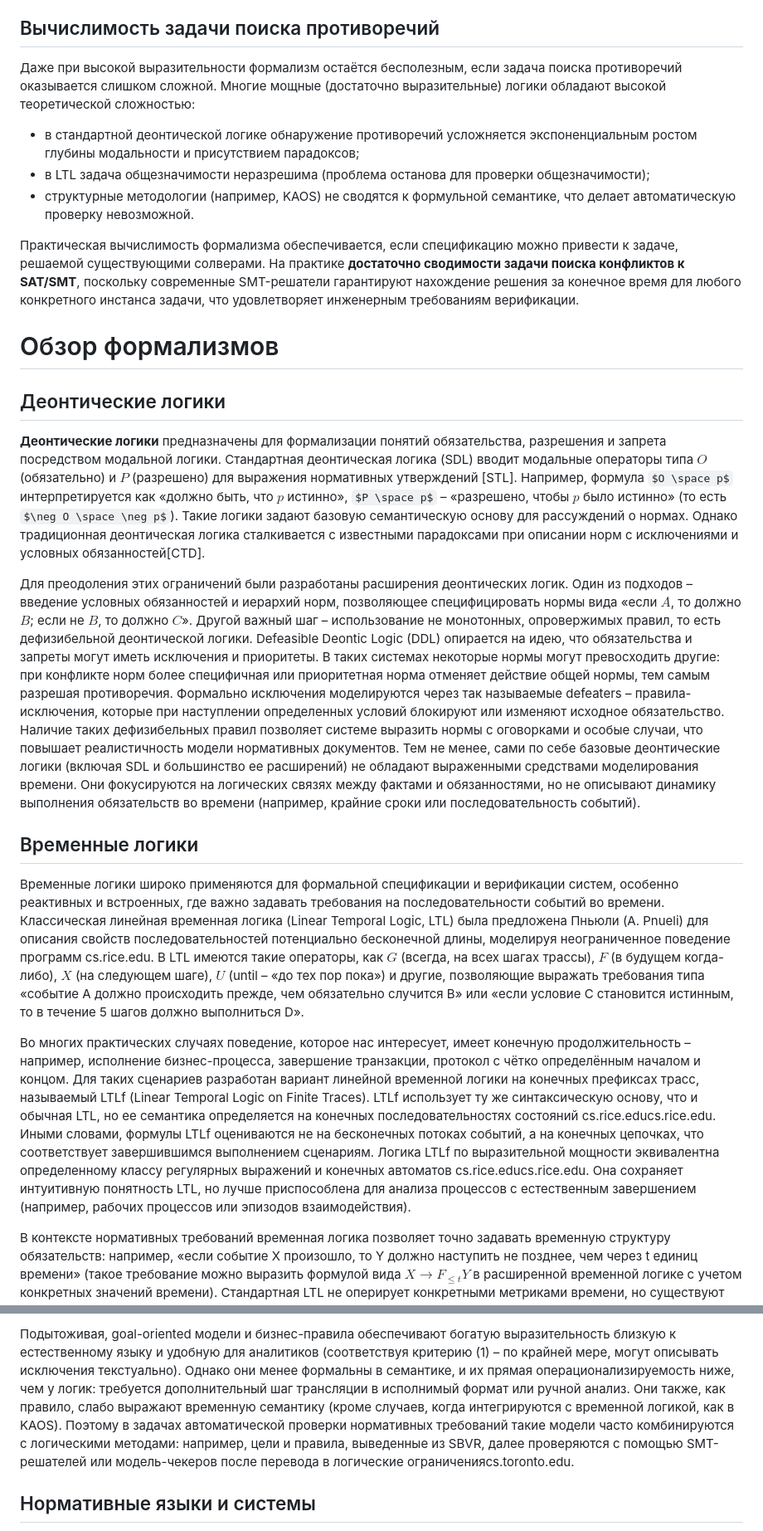
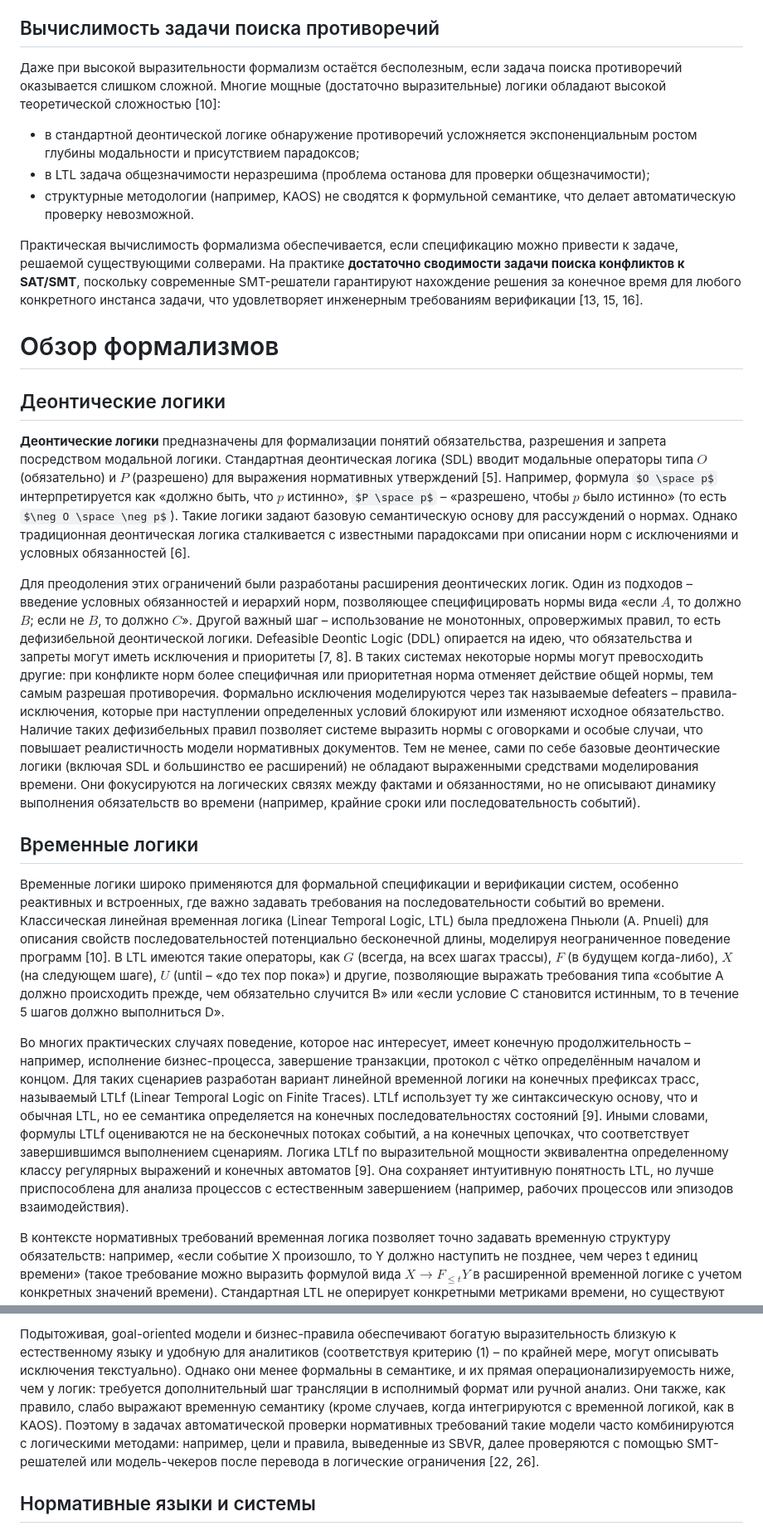
Before and after one commit to bearpro/papers, a Markdown page: Статья ddl-ltlf/papper.md, 2 parts joined by grey strips. Shown at 83% size. Rendered like a GitHub page; some formulas as TeX source.

```diff
--- a/Статья ddl-ltlf/papper.md
+++ b/Статья ddl-ltlf/papper.md
@@ -60,27 +60,27 @@ _Аннотация_
 
 ## Вычислимость задачи поиска противоречий
 
-Даже при высокой выразительности формализм остаётся бесполезным, если задача поиска противоречий оказывается слишком сложной. Многие мощные (достаточно выразительные) логики обладают высокой теоретической сложностью:
+Даже при высокой выразительности формализм остаётся бесполезным, если задача поиска противоречий оказывается слишком сложной. Многие мощные (достаточно выразительные) логики обладают высокой теоретической сложностью [10]:
 
 - в стандартной деонтической логике обнаружение противоречий усложняется экспоненциальным ростом глубины модальности и присутствием парадоксов;
 - в LTL задача общезначимости неразрешима (проблема останова для проверки общезначимости);
 - структурные методологии (например, KAOS) не сводятся к формульной семантике, что делает автоматическую проверку невозможной.
 
-Практическая вычислимость формализма обеспечивается, если спецификацию можно привести к задаче, решаемой существующими солверами. На практике **достаточно сводимости задачи поиска конфликтов к SAT/SMT**, поскольку современные SMT-решатели гарантируют нахождение решения за конечное время для любого конкретного инстанса задачи, что удовлетворяет инженерным требованиям верификации.
+Практическая вычислимость формализма обеспечивается, если спецификацию можно привести к задаче, решаемой существующими солверами. На практике **достаточно сводимости задачи поиска конфликтов к SAT/SMT**, поскольку современные SMT-решатели гарантируют нахождение решения за конечное время для любого конкретного инстанса задачи, что удовлетворяет инженерным требованиям верификации [13, 15, 16].
 
 # Обзор формализмов
 
 ## Деонтические логики
 
-**Деонтические логики** предназначены для формализации понятий обязательства, разрешения и запрета посредством модальной логики. Стандартная деонтическая логика (SDL) вводит модальные операторы типа $O$ (обязательно) и $P$ (разрешено) для выражения нормативных утверждений [STL]. Например, формула $O \space p$ интерпретируется как «должно быть, что $p$ истинно», $P \space p$ – «разрешено, чтобы $p$ было истинно» (то есть $\neg O \space \neg p$). Такие логики задают базовую семантическую основу для рассуждений о нормах. Однако традиционная деонтическая логика сталкивается с известными парадоксами при описании норм с исключениями и условных обязанностей[CTD].
+**Деонтические логики** предназначены для формализации понятий обязательства, разрешения и запрета посредством модальной логики. Стандартная деонтическая логика (SDL) вводит модальные операторы типа $O$ (обязательно) и $P$ (разрешено) для выражения нормативных утверждений [5]. Например, формула $O \space p$ интерпретируется как «должно быть, что $p$ истинно», $P \space p$ – «разрешено, чтобы $p$ было истинно» (то есть $\neg O \space \neg p$). Такие логики задают базовую семантическую основу для рассуждений о нормах. Однако традиционная деонтическая логика сталкивается с известными парадоксами при описании норм с исключениями и условных обязанностей [6].
 
-Для преодоления этих ограничений были разработаны расширения деонтических логик. Один из подходов – введение условных обязанностей и иерархий норм, позволяющее специфицировать нормы вида «если $A$, то должно $B$; если не $B$, то должно $C$». Другой важный шаг – использование не монотонных, опровержимых правил, то есть дефизибельной деонтической логики. Defeasible Deontic Logic (DDL) опирается на идею, что обязательства и запреты могут иметь исключения и приоритеты. В таких системах некоторые нормы могут превосходить другие: при конфликте норм более специфичная или приоритетная норма отменяет действие общей нормы, тем самым разрешая противоречия. Формально исключения моделируются через так называемые defeaters – правила-исключения, которые при наступлении определенных условий блокируют или изменяют исходное обязательство. Наличие таких дефизибельных правил позволяет системе выразить нормы с оговорками и особые случаи, что повышает реалистичность модели нормативных документов. Тем не менее, сами по себе базовые деонтические логики (включая SDL и большинство ее расширений) не обладают выраженными средствами моделирования времени. Они фокусируются на логических связях между фактами и обязанностями, но не описывают динамику выполнения обязательств во времени (например, крайние сроки или последовательность событий).
+Для преодоления этих ограничений были разработаны расширения деонтических логик. Один из подходов – введение условных обязанностей и иерархий норм, позволяющее специфицировать нормы вида «если $A$, то должно $B$; если не $B$, то должно $C$». Другой важный шаг – использование не монотонных, опровержимых правил, то есть дефизибельной деонтической логики. Defeasible Deontic Logic (DDL) опирается на идею, что обязательства и запреты могут иметь исключения и приоритеты [7, 8]. В таких системах некоторые нормы могут превосходить другие: при конфликте норм более специфичная или приоритетная норма отменяет действие общей нормы, тем самым разрешая противоречия. Формально исключения моделируются через так называемые defeaters – правила-исключения, которые при наступлении определенных условий блокируют или изменяют исходное обязательство. Наличие таких дефизибельных правил позволяет системе выразить нормы с оговорками и особые случаи, что повышает реалистичность модели нормативных документов. Тем не менее, сами по себе базовые деонтические логики (включая SDL и большинство ее расширений) не обладают выраженными средствами моделирования времени. Они фокусируются на логических связях между фактами и обязанностями, но не описывают динамику выполнения обязательств во времени (например, крайние сроки или последовательность событий).
 
 ## Временные логики
 
-Временные логики широко применяются для формальной спецификации и верификации систем, особенно реактивных и встроенных, где важно задавать требования на последовательности событий во времени. Классическая линейная временная логика (Linear Temporal Logic, LTL) была предложена Пньюли (A. Pnueli) для описания свойств последовательностей потенциально бесконечной длины, моделируя неограниченное поведение программ cs.rice.edu. В LTL имеются такие операторы, как $G$ (всегда, на всех шагах трассы), $F$ (в будущем когда-либо), $X$ (на следующем шаге), $U$ (until – «до тех пор пока») и другие, позволяющие выражать требования типа «событие A должно происходить прежде, чем обязательно случится B» или «если условие C становится истинным, то в течение 5 шагов должно выполниться D».
+Временные логики широко применяются для формальной спецификации и верификации систем, особенно реактивных и встроенных, где важно задавать требования на последовательности событий во времени. Классическая линейная временная логика (Linear Temporal Logic, LTL) была предложена Пньюли (A. Pnueli) для описания свойств последовательностей потенциально бесконечной длины, моделируя неограниченное поведение программ [10]. В LTL имеются такие операторы, как $G$ (всегда, на всех шагах трассы), $F$ (в будущем когда-либо), $X$ (на следующем шаге), $U$ (until – «до тех пор пока») и другие, позволяющие выражать требования типа «событие A должно происходить прежде, чем обязательно случится B» или «если условие C становится истинным, то в течение 5 шагов должно выполниться D».
 
-Во многих практических случаях поведение, которое нас интересует, имеет конечную продолжительность – например, исполнение бизнес-процесса, завершение транзакции, протокол с чётко определённым началом и концом. Для таких сценариев разработан вариант линейной временной логики на конечных префиксах трасс, называемый LTLf (Linear Temporal Logic on Finite Traces). LTLf использует ту же синтаксическую основу, что и обычная LTL, но ее семантика определяется на конечных последовательностях состояний cs.rice.educs.rice.edu. Иными словами, формулы LTLf оцениваются не на бесконечных потоках событий, а на конечных цепочках, что соответствует завершившимся выполнением сценариям. Логика LTLf по выразительной мощности эквивалентна определенному классу регулярных выражений и конечных автоматов cs.rice.educs.rice.edu. Она сохраняет интуитивную понятность LTL, но лучше приспособлена для анализа процессов с естественным завершением (например, рабочих процессов или эпизодов взаимодействия).
+Во многих практических случаях поведение, которое нас интересует, имеет конечную продолжительность – например, исполнение бизнес-процесса, завершение транзакции, протокол с чётко определённым началом и концом. Для таких сценариев разработан вариант линейной временной логики на конечных префиксах трасс, называемый LTLf (Linear Temporal Logic on Finite Traces). LTLf использует ту же синтаксическую основу, что и обычная LTL, но ее семантика определяется на конечных последовательностях состояний [9]. Иными словами, формулы LTLf оцениваются не на бесконечных потоках событий, а на конечных цепочках, что соответствует завершившимся выполнением сценариям. Логика LTLf по выразительной мощности эквивалентна определенному классу регулярных выражений и конечных автоматов [9]. Она сохраняет интуитивную понятность LTL, но лучше приспособлена для анализа процессов с естественным завершением (например, рабочих процессов или эпизодов взаимодействия).
 
 В контексте нормативных требований временная логика позволяет точно задавать временную структуру обязательств: например, «если событие X произошло, то Y должно наступить не позднее, чем через t единиц времени» (такое требование можно выразить формулой вида $X \to F_{\le t} Y$ в расширенной временной логике с учетом конкретных значений времени). Стандартная LTL не оперирует конкретными метриками времени, но существуют расширения (реальное время, time bounds) или же можно моделировать дискретные шаги как такты. Важно, что используя LTLf, можно описывать дедлайны и ограничения порядка событий в рамках конечного эпизода работы системы, что свойственно многим нормативным документам (например, "после поступления заявки решение должно быть принято в течение 30 дней").
 
@@ -96,5 +96,5 @@ _Аннотация_
 
-Подытоживая, goal-oriented модели и бизнес-правила обеспечивают богатую выразительность близкую к естественному языку и удобную для аналитиков (соответствуя критерию (1) – по крайней мере, могут описывать исключения текстуально). Однако они менее формальны в семантике, и их прямая операционализируемость ниже, чем у логик: требуется дополнительный шаг трансляции в исполнимый формат или ручной анализ. Они также, как правило, слабо выражают временную семантику (кроме случаев, когда интегрируются с временной логикой, как в KAOS). Поэтому в задачах автоматической проверки нормативных требований такие модели часто комбинируются с логическими методами: например, цели и правила, выведенные из SBVR, далее проверяются с помощью SMT-решателей или модель-чекеров после перевода в логические ограниченияcs.toronto.edu.
+Подытоживая, goal-oriented модели и бизнес-правила обеспечивают богатую выразительность близкую к естественному языку и удобную для аналитиков (соответствуя критерию (1) – по крайней мере, могут описывать исключения текстуально). Однако они менее формальны в семантике, и их прямая операционализируемость ниже, чем у логик: требуется дополнительный шаг трансляции в исполнимый формат или ручной анализ. Они также, как правило, слабо выражают временную семантику (кроме случаев, когда интегрируются с временной логикой, как в KAOS). Поэтому в задачах автоматической проверки нормативных требований такие модели часто комбинируются с логическими методами: например, цели и правила, выведенные из SBVR, далее проверяются с помощью SMT-решателей или модель-чекеров после перевода в логические ограничения [22, 26].
 
 ## Нормативные языки и системы
 
```
Also changed, not shown: other parts of Статья ddl-ltlf/papper.md (+105 -32 lines).
